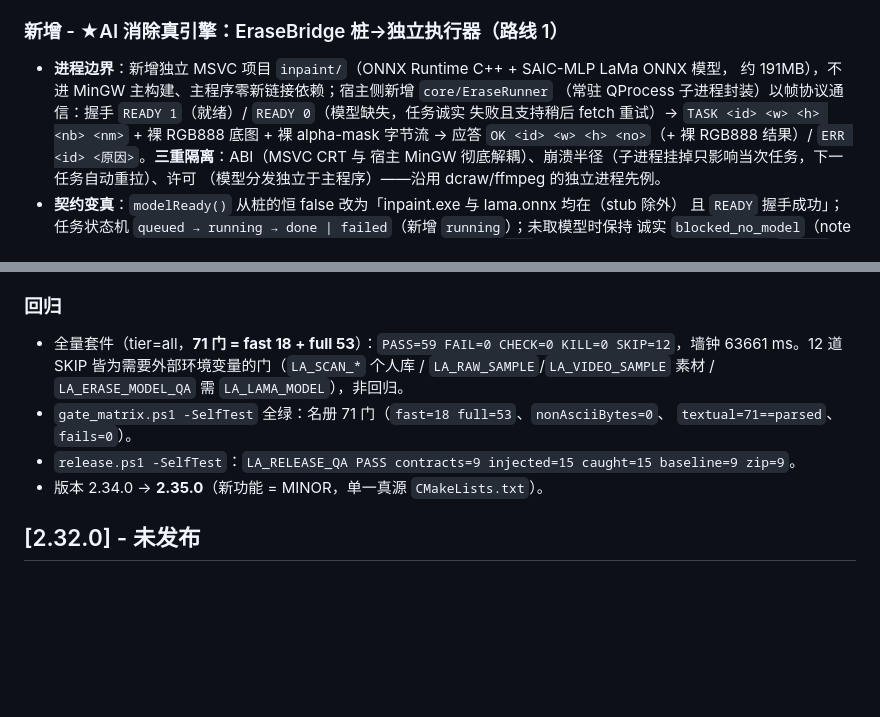
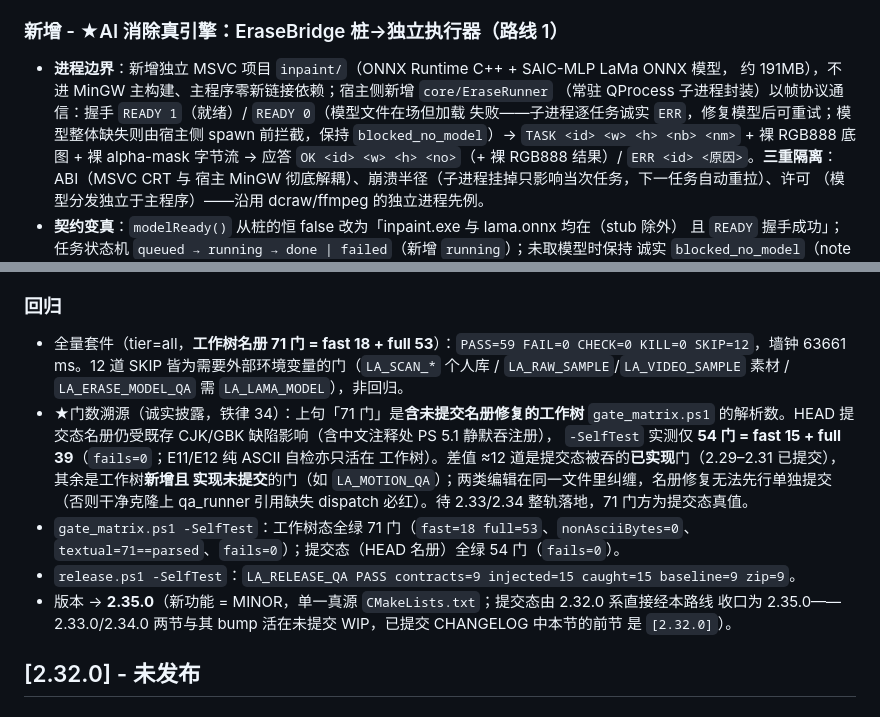
Before and after one commit to damingslu-ctrl/lightalbum, a Markdown page: native/CHANGELOG.md, 2 parts joined by grey strips. GitHub-like rendering; blank space fills up the shorter version.

Commit message:
docs: honest gate-count provenance + READY-0 semantics in 2.35.0 CHANGELOG/guide

```diff
--- a/native/CHANGELOG.md
+++ b/native/CHANGELOG.md
@@ -13,8 +13,9 @@
 
 - **进程边界**：新增独立 MSVC 项目 `inpaint/`（ONNX Runtime C++ + SAIC-MLP LaMa ONNX 模型，
   约 191MB），不进 MinGW 主构建、主程序零新链接依赖；宿主侧新增 `core/EraseRunner`
-  （常驻 QProcess 子进程封装）以帧协议通信：握手 `READY 1`（就绪）/ `READY 0`（模型缺失，任务诚实
-  失败且支持稍后 fetch 重试）→ `TASK <id> <w> <h> <nb> <nm>` + 裸 RGB888 底图 + 裸 alpha-mask
+  （常驻 QProcess 子进程封装）以帧协议通信：握手 `READY 1`（就绪）/ `READY 0`（模型文件在场但加载
+  失败——子进程逐任务诚实 `ERR`，修复模型后可重试；模型整体缺失则由宿主侧 spawn 前拦截，保持
+  `blocked_no_model`）→ `TASK <id> <w> <h> <nb> <nm>` + 裸 RGB888 底图 + 裸 alpha-mask
   字节流 → 应答 `OK <id> <w> <h> <no>`（+ 裸 RGB888 结果）/ `ERR <id> <原因>`。**三重隔离**：ABI（MSVC CRT 与
   宿主 MinGW 彻底解耦）、崩溃半径（子进程挂掉只影响当次任务，下一任务自动重拉）、许可
   （模型分发独立于主程序）——沿用 dcraw/ffmpeg 的独立进程先例。
@@ -60,14 +61,22 @@
 
 ### 回归
 
-- 全量套件（tier=all，**71 门 = fast 18 + full 53**）：`PASS=59 FAIL=0 CHECK=0 KILL=0
+- 全量套件（tier=all，**工作树名册 71 门 = fast 18 + full 53**）：`PASS=59 FAIL=0 CHECK=0 KILL=0
   SKIP=12`，墙钟 63661 ms。12 道 SKIP 皆为需要外部环境变量的门（`LA_SCAN_*` 个人库 /
   `LA_RAW_SAMPLE`/`LA_VIDEO_SAMPLE` 素材 / `LA_ERASE_MODEL_QA` 需 `LA_LAMA_MODEL`），非回归。
-- `gate_matrix.ps1 -SelfTest` 全绿：名册 71 门（`fast=18 full=53`、`nonAsciiBytes=0`、
-  `textual=71==parsed`、`fails=0`）。
+- ★门数溯源（诚实披露，铁律 34）：上句「71 门」是**含未提交名册修复的工作树** `gate_matrix.ps1`
+  的解析数。HEAD 提交态名册仍受既存 CJK/GBK 缺陷影响（含中文注释处 PS 5.1 静默吞注册），
+  `-SelfTest` 实测仅 **54 门 = fast 15 + full 39**（`fails=0`；E11/E12 纯 ASCII 自检亦只活在
+  工作树）。差值 ≈12 道是提交态被吞的**已实现**门（2.29–2.31 已提交），其余是工作树**新增且
+  实现未提交**的门（如 `LA_MOTION_QA`）；两类编辑在同一文件里纠缠，名册修复无法先行单独提交
+  （否则干净克隆上 qa_runner 引用缺失 dispatch 必红）。待 2.33/2.34 整轨落地，71 门方为提交态真值。
+- `gate_matrix.ps1 -SelfTest`：工作树态全绿 71 门（`fast=18 full=53`、`nonAsciiBytes=0`、
+  `textual=71==parsed`、`fails=0`）；提交态（HEAD 名册）全绿 54 门（`fails=0`）。
 - `release.ps1 -SelfTest`：`LA_RELEASE_QA PASS contracts=9 injected=15 caught=15 baseline=9
   zip=9`。
-- 版本 2.34.0 → **2.35.0**（新功能 = MINOR，单一真源 `CMakeLists.txt`）。
+- 版本 → **2.35.0**（新功能 = MINOR，单一真源 `CMakeLists.txt`；提交态由 2.32.0 系直接经本路线
+  收口为 2.35.0——2.33.0/2.34.0 两节与其 bump 活在未提交 WIP，已提交 CHANGELOG 中本节的前节
+  是 `[2.32.0]`）。
 
 ## [2.32.0] - 未发布
 
```
Also changed, not shown: native/docs/迭代指导书.md (+2 -2 lines).
